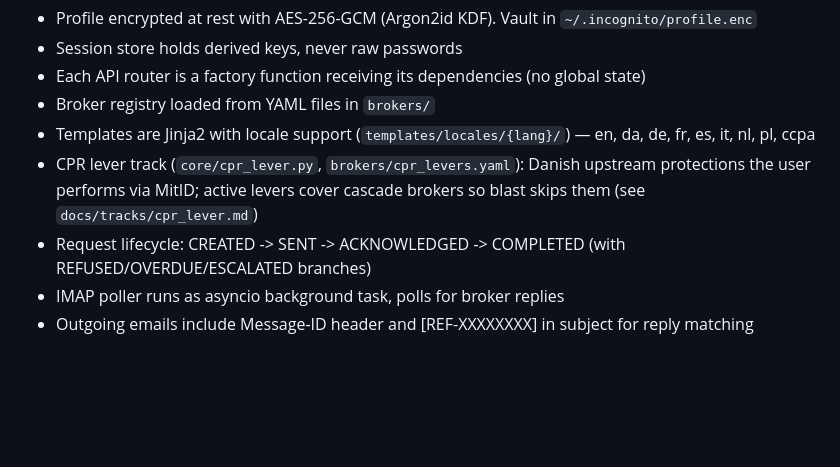
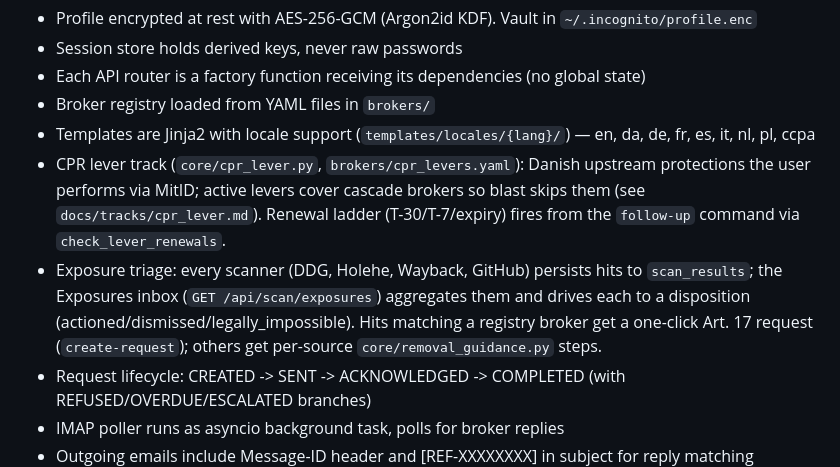
Before and after one commit to Salicath/incognito, a Markdown page: CLAUDE.md, the part around the change. Rendered like a GitHub page; blank space fills up the shorter version.

```diff
--- a/CLAUDE.md
+++ b/CLAUDE.md
@@ -60,7 +60,8 @@ incognito report             # Privacy score and exposure report
 - Each API router is a factory function receiving its dependencies (no global state)
 - Broker registry loaded from YAML files in `brokers/`
 - Templates are Jinja2 with locale support (`templates/locales/{lang}/`) — en, da, de, fr, es, it, nl, pl, ccpa
-- CPR lever track (`core/cpr_lever.py`, `brokers/cpr_levers.yaml`): Danish upstream protections the user performs via MitID; active levers cover cascade brokers so blast skips them (see `docs/tracks/cpr_lever.md`)
+- CPR lever track (`core/cpr_lever.py`, `brokers/cpr_levers.yaml`): Danish upstream protections the user performs via MitID; active levers cover cascade brokers so blast skips them (see `docs/tracks/cpr_lever.md`). Renewal ladder (T-30/T-7/expiry) fires from the `follow-up` command via `check_lever_renewals`.
+- Exposure triage: every scanner (DDG, Holehe, Wayback, GitHub) persists hits to `scan_results`; the Exposures inbox (`GET /api/scan/exposures`) aggregates them and drives each to a disposition (actioned/dismissed/legally_impossible). Hits matching a registry broker get a one-click Art. 17 request (`create-request`); others get per-source `core/removal_guidance.py` steps.
 - Request lifecycle: CREATED -> SENT -> ACKNOWLEDGED -> COMPLETED (with REFUSED/OVERDUE/ESCALATED branches)
 - IMAP poller runs as asyncio background task, polls for broker replies
 - Outgoing emails include Message-ID header and [REF-XXXXXXXX] in subject for reply matching
```
Also changed, not shown: docs/PLAN.md (+8 -0 lines).
